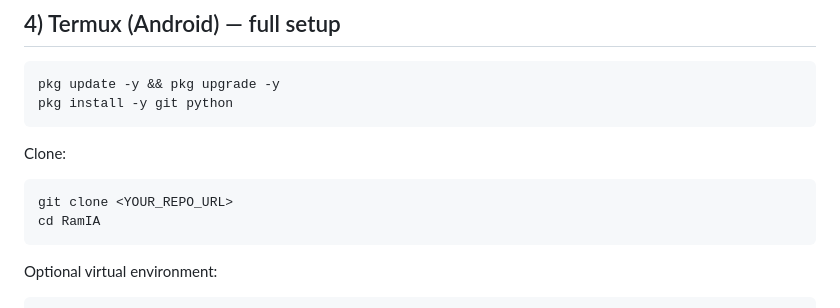
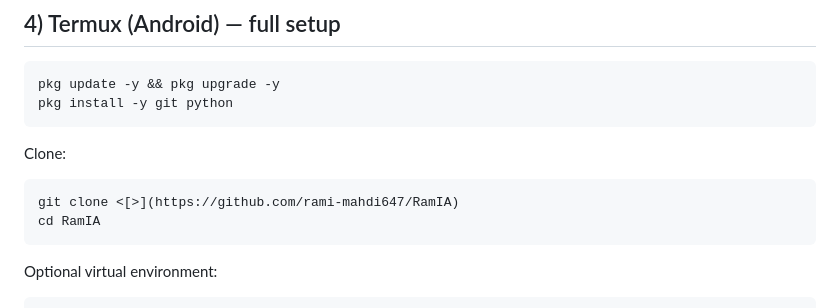
Before and after one commit to rami-mahdi647/RamIA, a Markdown page: README.md, the part around the change. Rendered like a GitHub page.

Commit message:
Update clone command with repository link

````diff
--- a/README.md
+++ b/README.md
@@ -98,7 +98,7 @@ pkg install -y git python
 Clone:
 
 ```bash
-git clone <YOUR_REPO_URL>
+git clone <[>](https://github.com/rami-mahdi647/RamIA)
 cd RamIA
 ```
 
````
